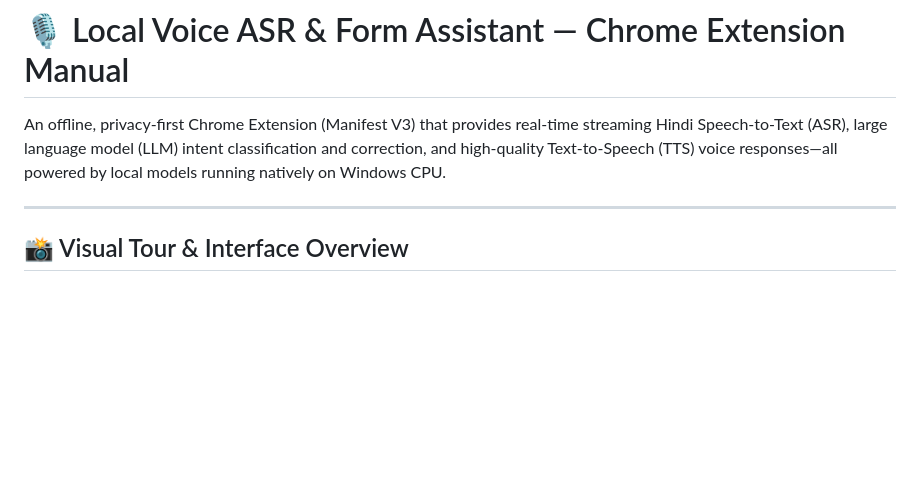
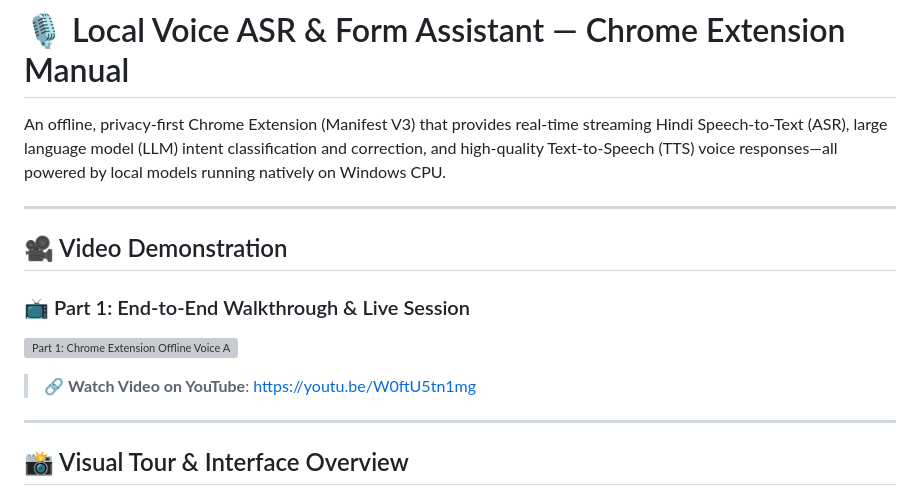
Before and after one commit to deepanshu-yadav/StreamingASR, a Markdown page: extension/README.md, the part around the change. Drawn GitHub-style; blank space fills up the shorter version; grey boxes are pictures that could not be loaded.

```diff
--- a/extension/README.md
+++ b/extension/README.md
@@ -1,6 +1,16 @@
 # 🎙️ Local Voice ASR & Form Assistant — Chrome Extension Manual
 
 An offline, privacy-first Chrome Extension (Manifest V3) that provides real-time streaming Hindi Speech-to-Text (ASR), large language model (LLM) intent classification and correction, and high-quality Text-to-Speech (TTS) voice responses—all powered by local models running natively on Windows CPU.
+
+---
+
+## 🎥 Video Demonstration
+
+### 📺 Part 1: End-to-End Walkthrough & Live Session
+
+[![Part 1: Chrome Extension Offline Voice Assistant Demo](https://img.youtube.com/vi/W0ftU5tn1mg/maxresdefault.jpg)](https://youtu.be/W0ftU5tn1mg "Click to Watch Part 1 Demo on YouTube")
+
+> 🔗 **Watch Video on YouTube**: [https://youtu.be/W0ftU5tn1mg](https://youtu.be/W0ftU5tn1mg)
 
 ---
 
```
Also changed, not shown: README.md (+12 -0 lines).
